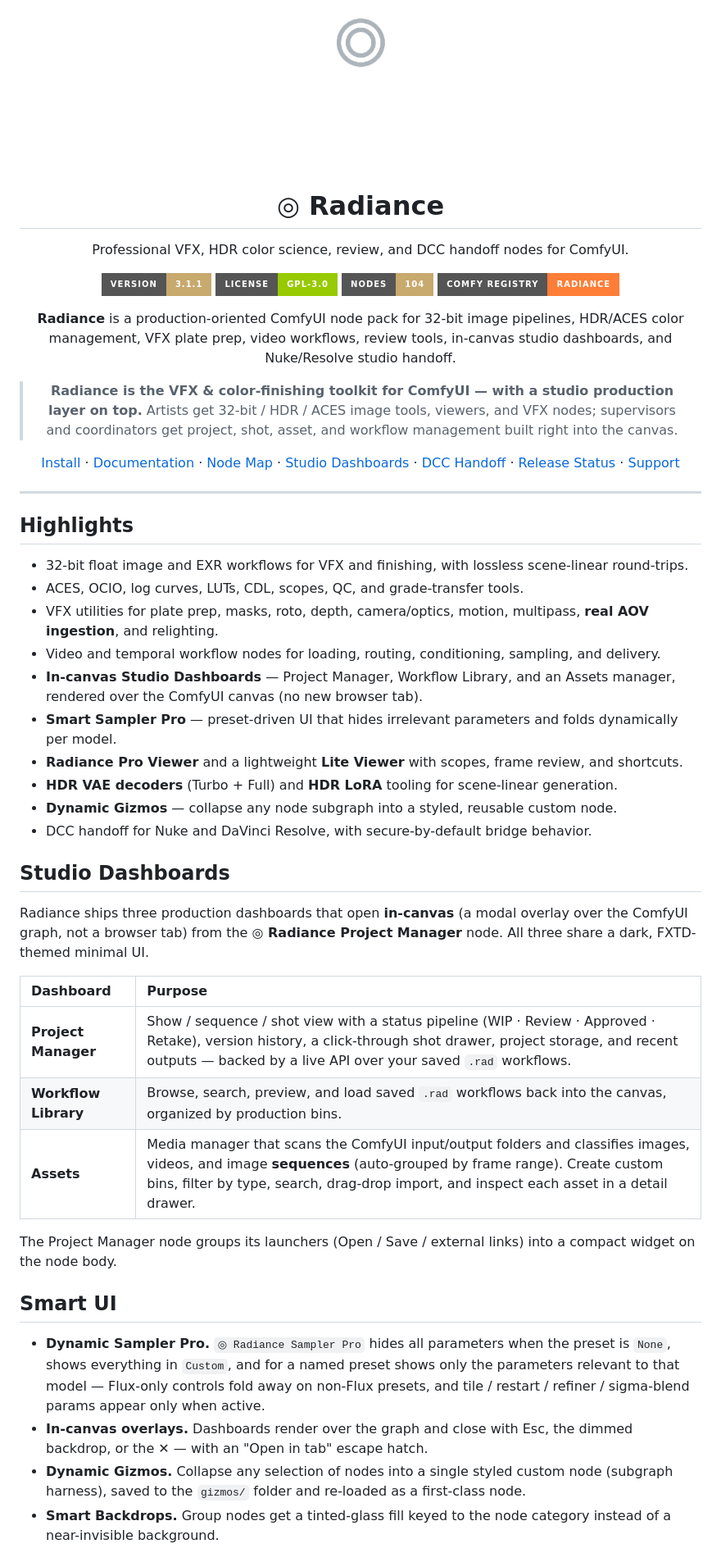
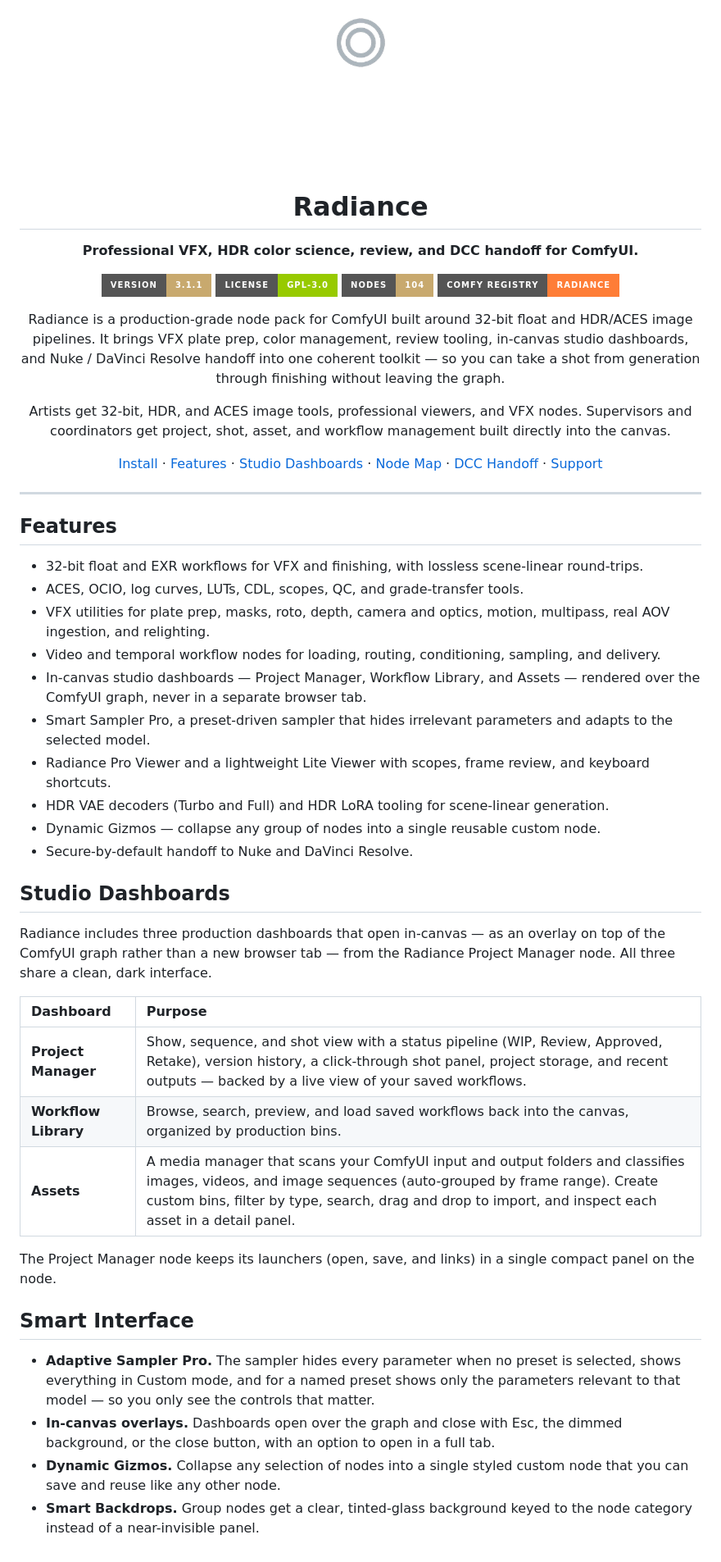
Before and after one commit to fxtdstudios/radiance-beta, a Markdown page: README.md, the part around one of its changes. Shown at 82% size. GitHub-like rendering; badges without logos.

Commit message:
Rewrite README as a polished end-user document (drop glyph + maintainer sections)

```diff
--- a/README.md
+++ b/README.md
@@ -4,52 +4,52 @@
 
-# ◎ Radiance
+# Radiance
 
-Professional VFX, HDR color science, review, and DCC handoff nodes for ComfyUI.
+**Professional VFX, HDR color science, review, and DCC handoff for ComfyUI.**
 
 [![Version](https://img.shields.io/badge/version-3.1.1-c8a96e?style=for-the-badge)](https://github.com/fxtdstudios/radiance)
 [![License](https://img.shields.io/badge/license-GPL--3.0-green?style=for-the-badge)](LICENSE)
 [![Nodes](https://img.shields.io/badge/nodes-104-c8a96e?style=for-the-badge)](#node-map)
 [![Comfy Registry](https://img.shields.io/badge/Comfy_Registry-Radiance-orange?style=for-the-badge)](https://registry.comfy.org/nodes/radiance)
 
-**Radiance** is a production-oriented ComfyUI node pack for 32-bit image pipelines, HDR/ACES color management, VFX plate prep, video workflows, review tools, in-canvas studio dashboards, and Nuke/Resolve studio handoff.
+Radiance is a production-grade node pack for ComfyUI built around 32-bit float and HDR/ACES image pipelines. It brings VFX plate prep, color management, review tooling, in-canvas studio dashboards, and Nuke / DaVinci Resolve handoff into one coherent toolkit — so you can take a shot from generation through finishing without leaving the graph.
 
-> **Radiance is the VFX & color-finishing toolkit for ComfyUI — with a studio production layer on top.** Artists get 32-bit / HDR / ACES image tools, viewers, and VFX nodes; supervisors and coordinators get project, shot, asset, and workflow management built right into the canvas.
+Artists get 32-bit, HDR, and ACES image tools, professional viewers, and VFX nodes. Supervisors and coordinators get project, shot, asset, and workflow management built directly into the canvas.
 
-[Install](#install) · [Documentation](docs/index.html) · [Node Map](#node-map) · [Studio Dashboards](#studio-dashboards) · [DCC Handoff](#dcc-handoff) · [Release Status](#release-status) · [Support](#support)
+[Install](#installation) · [Features](#features) · [Studio Dashboards](#studio-dashboards) · [Node Map](#node-map) · [DCC Handoff](#dcc-handoff) · [Support](#support)
 
 </div>
 
 ---
 
-## Highlights
+## Features
 
-- 32-bit float image and EXR workflows for VFX and finishing, with lossless scene-linear round-trips.
+- 32-bit float and EXR workflows for VFX and finishing, with lossless scene-linear round-trips.
 - ACES, OCIO, log curves, LUTs, CDL, scopes, QC, and grade-transfer tools.
-- VFX utilities for plate prep, masks, roto, depth, camera/optics, motion, multipass, **real AOV ingestion**, and relighting.
+- VFX utilities for plate prep, masks, roto, depth, camera and optics, motion, multipass, real AOV ingestion, and relighting.
 - Video and temporal workflow nodes for loading, routing, conditioning, sampling, and delivery.
-- **In-canvas Studio Dashboards** — Project Manager, Workflow Library, and an Assets manager, rendered over the ComfyUI canvas (no new browser tab).
-- **Smart Sampler Pro** — preset-driven UI that hides irrelevant parameters and folds dynamically per model.
-- **Radiance Pro Viewer** and a lightweight **Lite Viewer** with scopes, frame review, and shortcuts.
-- **HDR VAE decoders** (Turbo + Full) and **HDR LoRA** tooling for scene-linear generation.
-- **Dynamic Gizmos** — collapse any node subgraph into a styled, reusable custom node.
-- DCC handoff for Nuke and DaVinci Resolve, with secure-by-default bridge behavior.
+- In-canvas studio dashboards — Project Manager, Workflow Library, and Assets — rendered over the ComfyUI graph, never in a separate browser tab.
+- Smart Sampler Pro, a preset-driven sampler that hides irrelevant parameters and adapts to the selected model.
+- Radiance Pro Viewer and a lightweight Lite Viewer with scopes, frame review, and keyboard shortcuts.
+- HDR VAE decoders (Turbo and Full) and HDR LoRA tooling for scene-linear generation.
+- Dynamic Gizmos — collapse any group of nodes into a single reusable custom node.
+- Secure-by-default handoff to Nuke and DaVinci Resolve.
 
 ## Studio Dashboards
 
-Radiance ships three production dashboards that open **in-canvas** (a modal overlay over the ComfyUI graph, not a browser tab) from the **◎ Radiance Project Manager** node. All three share a dark, FXTD-themed minimal UI.
+Radiance includes three production dashboards that open in-canvas — as an overlay on top of the ComfyUI graph rather than a new browser tab — from the Radiance Project Manager node. All three share a clean, dark interface.
 
 | Dashboard | Purpose |
 | :--- | :--- |
-| **Project Manager** | Show / sequence / shot view with a status pipeline (WIP · Review · Approved · Retake), version history, a click-through shot drawer, project storage, and recent outputs — backed by a live API over your saved `.rad` workflows. |
-| **Workflow Library** | Browse, search, preview, and load saved `.rad` workflows back into the canvas, organized by production bins. |
-| **Assets** | Media manager that scans the ComfyUI input/output folders and classifies images, videos, and image **sequences** (auto-grouped by frame range). Create custom bins, filter by type, search, drag-drop import, and inspect each asset in a detail drawer. |
+| **Project Manager** | Show, sequence, and shot view with a status pipeline (WIP, Review, Approved, Retake), version history, a click-through shot panel, project storage, and recent outputs — backed by a live view of your saved workflows. |
+| **Workflow Library** | Browse, search, preview, and load saved workflows back into the canvas, organized by production bins. |
+| **Assets** | A media manager that scans your ComfyUI input and output folders and classifies images, videos, and image sequences (auto-grouped by frame range). Create custom bins, filter by type, search, drag and drop to import, and inspect each asset in a detail panel. |
 
-The Project Manager node groups its launchers (Open / Save / external links) into a compact widget on the node body.
+The Project Manager node keeps its launchers (open, save, and links) in a single compact panel on the node.
 
-## Smart UI
+## Smart Interface
 
-- **Dynamic Sampler Pro.** `◎ Radiance Sampler Pro` hides all parameters when the preset is `None`, shows everything in `Custom`, and for a named preset shows only the parameters relevant to that model — Flux-only controls fold away on non-Flux presets, and tile / restart / refiner / sigma-blend params appear only when active.
-- **In-canvas overlays.** Dashboards render over the graph and close with Esc, the dimmed backdrop, or the ✕ — with an "Open in tab" escape hatch.
-- **Dynamic Gizmos.** Collapse any selection of nodes into a single styled custom node (subgraph harness), saved to the `gizmos/` folder and re-loaded as a first-class node.
-- **Smart Backdrops.** Group nodes get a tinted-glass fill keyed to the node category instead of a near-invisible background.
+- **Adaptive Sampler Pro.** The sampler hides every parameter when no preset is selected, shows everything in Custom mode, and for a named preset shows only the parameters relevant to that model — so you only see the controls that matter.
+- **In-canvas overlays.** Dashboards open over the graph and close with Esc, the dimmed background, or the close button, with an option to open in a full tab.
+- **Dynamic Gizmos.** Collapse any selection of nodes into a single styled custom node that you can save and reuse like any other node.
+- **Smart Backdrops.** Group nodes get a clear, tinted-glass background keyed to the node category instead of a near-invisible panel.
 
```
Also changed, not shown: other parts of README.md (+35 -87 lines).
